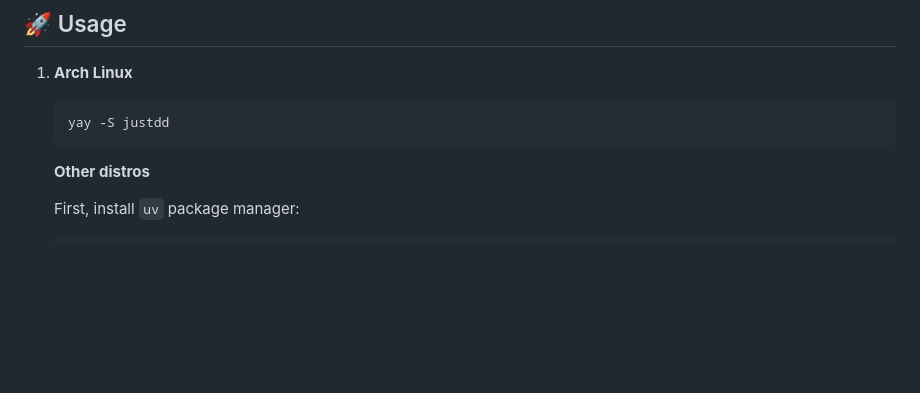
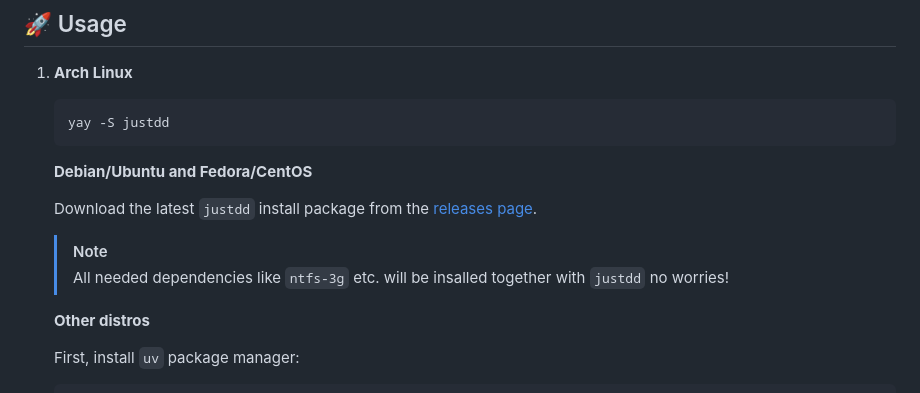
Before and after one commit to xxanqw/justdd, a Markdown page: README.md, the part around the change. Drawn GitHub-style; blank space fills up the shorter version.

````diff
--- a/README.md
+++ b/README.md
@@ -36,6 +36,13 @@ JustDD is a simple, open-source graphical tool to write Linux and Windows ISO im
    ```
    yay -S justdd
    ```
+
+   **Debian/Ubuntu and Fedora/CentOS**
+
+   Download the latest `justdd` install package from the [releases page](https://github.com/xxanqw/justdd/releases/latest).
+
+   > [!NOTE]
+   > All needed dependencies like `ntfs-3g` etc. will be insalled together with `justdd` no worries!
 
    **Other distros**
 
````
